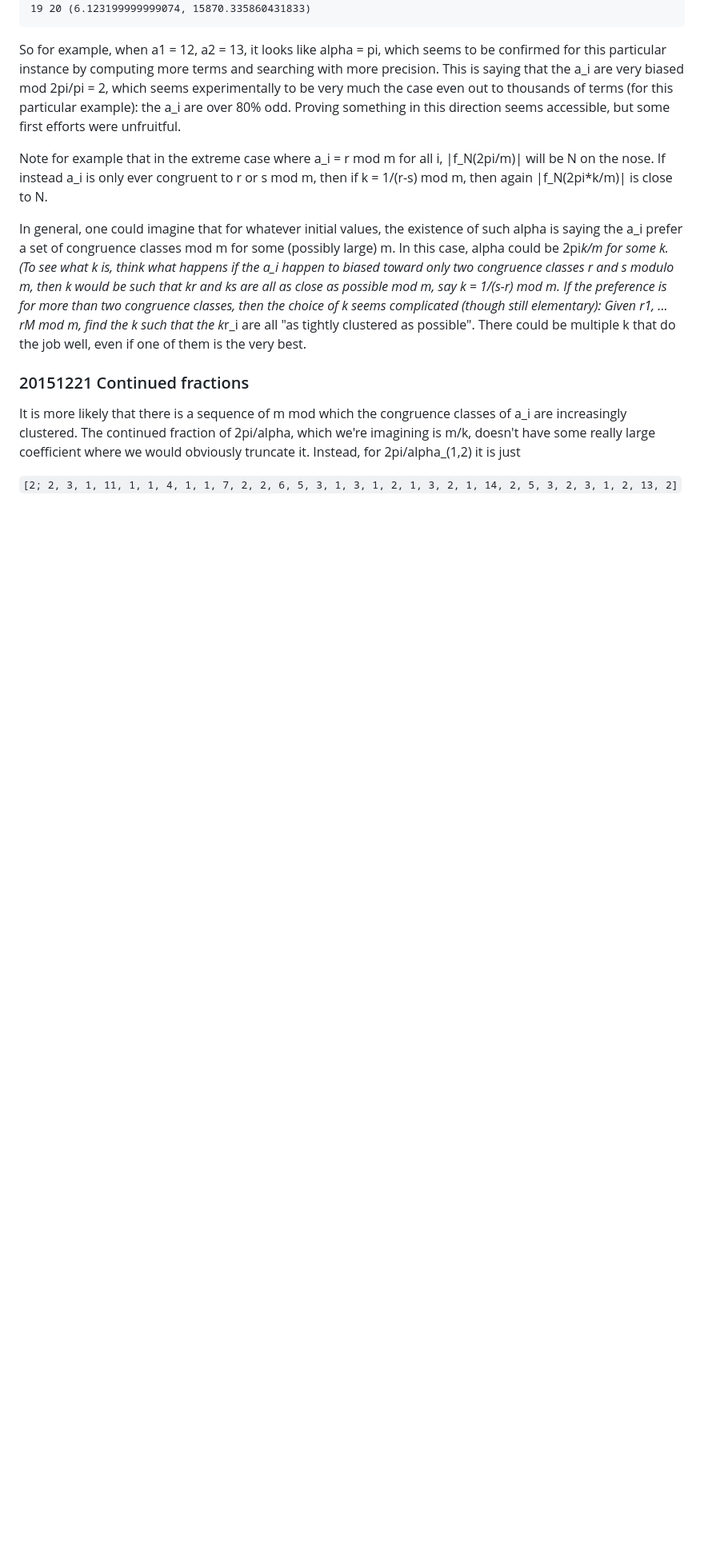
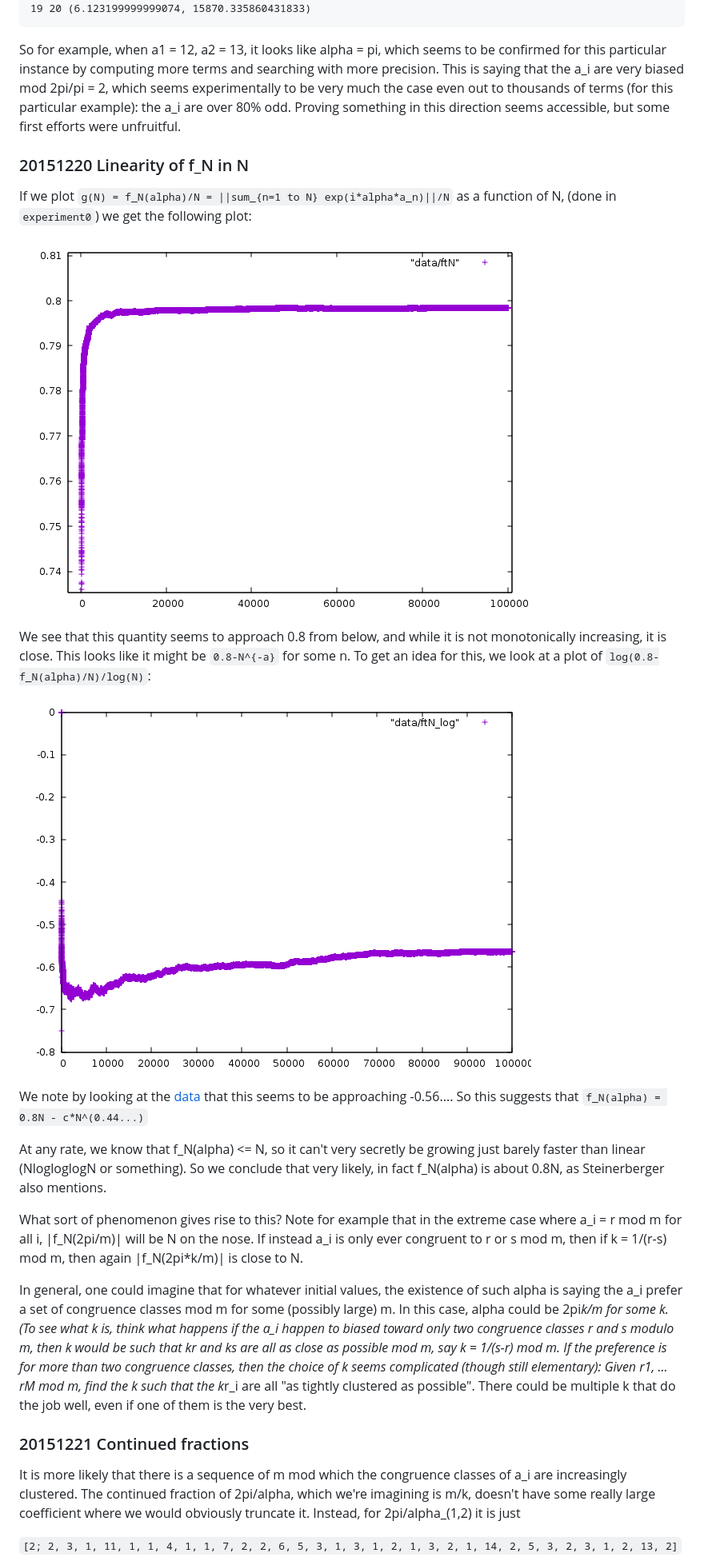
Before and after one commit to daniel3735928559/wip-ulam, a Markdown page: README.md, the part around the change printed below. Shown: that part at 80% size. GitHub-like rendering; pictures changed too: figs/ftN.png (added), figs/ftN_log.png (added); blank space fills up the shorter version.

Commit message:
early experiments written up

````diff
--- a/README.md
+++ b/README.md
@@ -98,19 +94,55 @@ Format: a1 a2 (optimal alpha, approximated to four decimal places, ||F_200||^2 (
 19 20 (6.123199999999074, 15870.335860431833)
 ```
 
-So for example, when a1 = 12, a2 = 13, it looks like alpha = pi, which seems to be confirmed for this particular instance by computing more terms and searching with more precision.  This is saying that the a_i are very biased mod 2pi/pi = 2, which seems experimentally to be very much the case even out to thousands of terms (for this particular example): the a_i are over 80% odd.  Proving something in this direction seems accessible, but some first efforts were unfruitful.
-
-Note for example
-  that in the extreme case where a_i = r mod m for all i, |f_N(2pi/m)|
-  will be N on the nose.  If instead a_i is only ever congruent to r
-  or s mod m, then if k = 1/(r-s) mod m, then again |f_N(2pi*k/m)| is
-  close to N.
-
-In general, one could imagine that for whatever initial values, the existence of such alpha is saying the a_i prefer a set of congruence classes mod m for some (possibly large) m.  In this case, alpha could be 2pi*k/m for some k.  (To see what k is, think what happens if the a_i happen to biased toward only two congruence classes r and s modulo m, then k would be such that kr and ks are all as close as possible mod m, say k = 1/(s-r) mod m.  If the preference is for more than two congruence classes, then the choice of k seems complicated (though still elementary): Given r1, ... rM mod m, find the k such that the k*r_i are all "as tightly clustered as possible".  There could be multiple k that do the job well, even if one of them is the very best.
+So for example, when a1 = 12, a2 = 13, it looks like alpha = pi, which
+seems to be confirmed for this particular instance by computing more
+terms and searching with more precision.  This is saying that the a_i
+are very biased mod 2pi/pi = 2, which seems experimentally to be very
+much the case even out to thousands of terms (for this particular
+example): the a_i are over 80% odd.  Proving something in this
+direction seems accessible, but some first efforts were unfruitful.
 
 
+### 20151220 Linearity of f_N in N
+
+If we plot `g(N) = f_N(alpha)/N = ||sum_{n=1 to N} exp(i*alpha*a_n)||/N`
+as a function of N, (done in `experiment0`) we get the following plot:
+
+![y(N) = f_N(alpha)/N](figs/ftN.png)
+
+We see that this quantity seems to approach 0.8 from below, and while
+it is not monotonically increasing, it is close.  This looks like it
+might be `0.8-N^{-a}` for some n.  To get an idea for this, we look at
+a plot of `log(0.8-f_N(alpha)/N)/log(N)`:
+
+![y(N) = log(0.8-f_N(alpha)/N)/log(N)](figs/ftN_log.png)
+
+We note by looking at the [data](data/ftN_log) that this seems to be
+approaching -0.56....  So this suggests that `f_N(alpha) = 0.8N - c*N^(0.44...)`
+
+At any rate, we know that f_N(alpha) <= N, so it can't very secretly
+be growing just barely faster than linear (NlogloglogN or something).
+So we conclude that very likely, in fact f_N(alpha) is about 0.8N, as
+Steinerberger also mentions.
+
+What sort of phenomenon gives rise to this?  Note for example that in
+the extreme case where a_i = r mod m for all i, |f_N(2pi/m)| will be N
+on the nose.  If instead a_i is only ever congruent to r or s mod m,
+then if k = 1/(r-s) mod m, then again |f_N(2pi*k/m)| is close to N.
+
+In general, one could imagine that for whatever initial values, the
+existence of such alpha is saying the a_i prefer a set of congruence
+classes mod m for some (possibly large) m.  In this case, alpha could
+be 2pi*k/m for some k.  (To see what k is, think what happens if the
+a_i happen to biased toward only two congruence classes r and s modulo
+m, then k would be such that kr and ks are all as close as possible
+mod m, say k = 1/(s-r) mod m.  If the preference is for more than two
+congruence classes, then the choice of k seems complicated (though
+still elementary): Given r1, ... rM mod m, find the k such that the
+k*r_i are all "as tightly clustered as possible".  There could be
+multiple k that do the job well, even if one of them is the very best.
+
 ### 20151221 Continued fractions
-
 
 It is more likely that there is a sequence of m mod which the
 congruence classes of a_i are increasingly clustered.  The continued
````
Also changed, not shown: other parts of README.md (+161 -32 lines), figs/ftN_diff_log.png (added), 5 other files.
